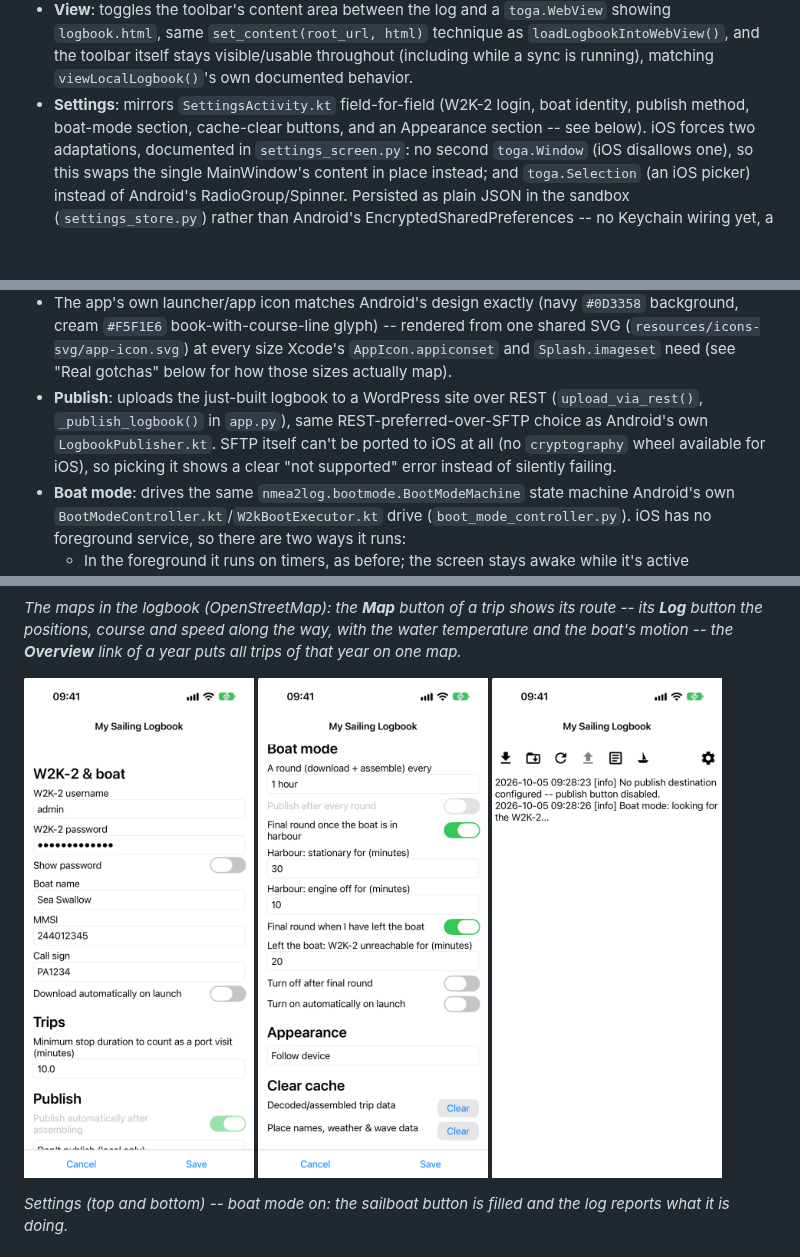
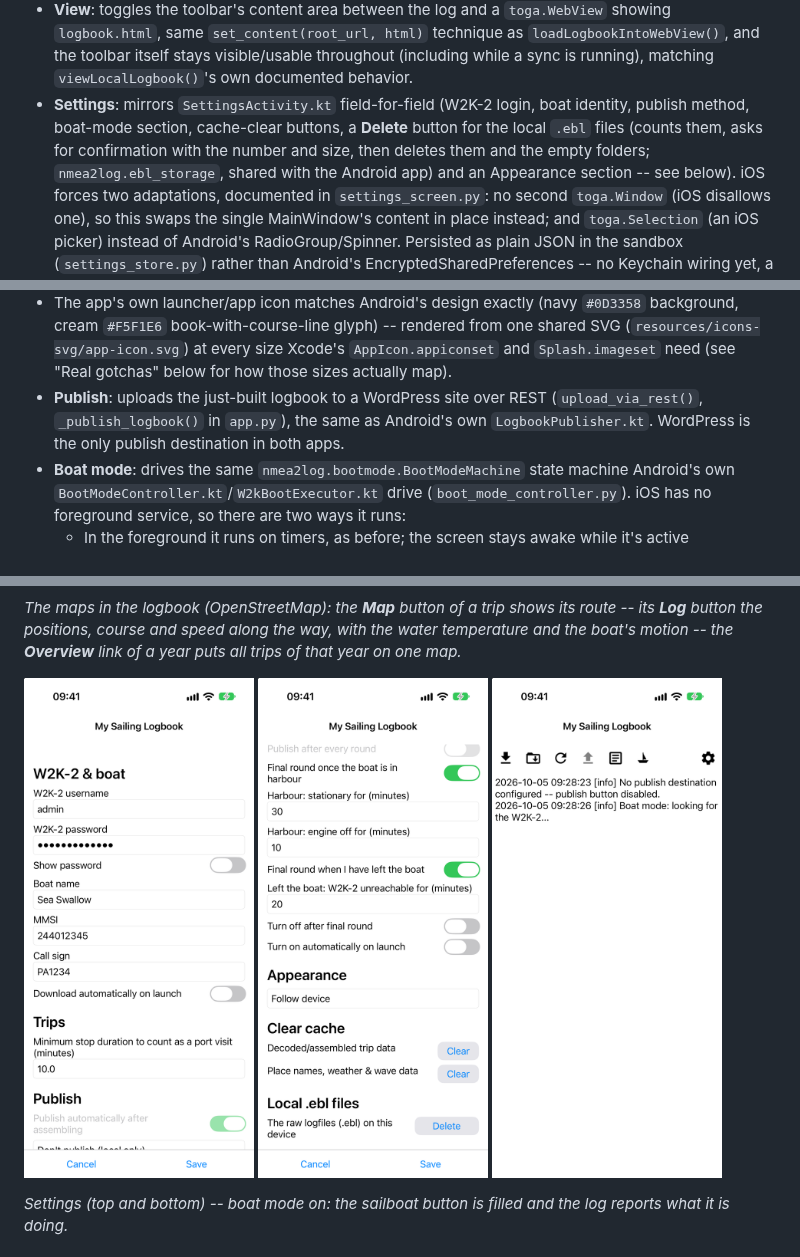
Before and after one commit to Ayuus/mysailinglogbook-ios, a Markdown page: README.md, 3 parts joined by grey strips. Rendered like a GitHub page; pictures changed too: docs/screenshots/settings-more.png; blank space fills up the shorter version.

```diff
--- a/README.md
+++ b/README.md
@@ -49,7 +49,9 @@ app (`com.ayuus.mysailinglogbook`, same applicationId as Android):
   the toolbar itself stays visible/usable throughout (including while a sync is running), matching
   `viewLocalLogbook()`'s own documented behavior.
 - **Settings**: mirrors `SettingsActivity.kt` field-for-field (W2K-2 login, boat identity,
-  publish method, boat-mode section, cache-clear buttons, and an Appearance section -- see below).
+  publish method, boat-mode section, cache-clear buttons, a **Delete** button for the local `.ebl`
+  files (counts them, asks for confirmation with the number and size, then deletes them and the empty
+  folders; `nmea2log.ebl_storage`, shared with the Android app) and an Appearance section -- see below).
   iOS forces two adaptations, documented in `settings_screen.py`: no second `toga.Window` (iOS
   disallows one), so this swaps the single MainWindow's content in place instead; and
   `toga.Selection` (an iOS picker) instead of Android's RadioGroup/Spinner. Persisted as plain
@@ -76,10 +78,8 @@ app (`com.ayuus.mysailinglogbook`, same applicationId as Android):
   (`resources/icons-svg/app-icon.svg`) at every size Xcode's `AppIcon.appiconset` and
   `Splash.imageset` need (see "Real gotchas" below for how those sizes actually map).
 - **Publish**: uploads the just-built logbook to a WordPress site over REST
-  (`upload_via_rest()`, `_publish_logbook()` in `app.py`), same REST-preferred-over-SFTP choice as
-  Android's own `LogbookPublisher.kt`. SFTP itself can't be ported to iOS at all (no
-  `cryptography` wheel available for iOS), so picking it shows a clear "not supported" error
-  instead of silently failing.
+  (`upload_via_rest()`, `_publish_logbook()` in `app.py`), the same as Android's own
+  `LogbookPublisher.kt`. WordPress is the only publish destination in both apps.
 - **Boat mode**: drives the same `nmea2log.bootmode.BootModeMachine` state machine Android's own
   `BootModeController.kt`/`W2kBootExecutor.kt` drive (`boot_mode_controller.py`). iOS has no
   foreground service, so there are two ways it runs:
```
Also changed, not shown: other parts of README.md (+1 -1 lines), 7 other files.
